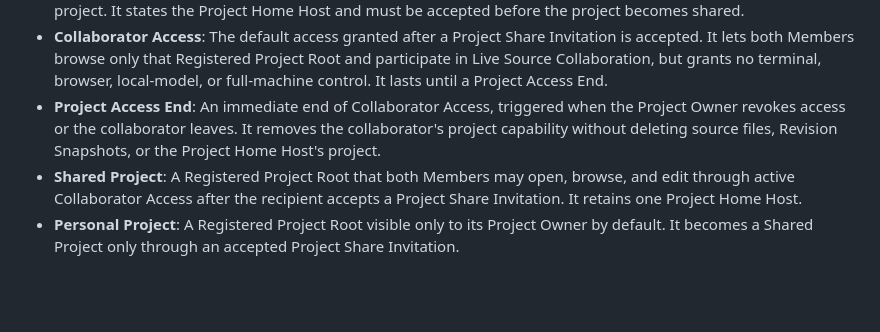
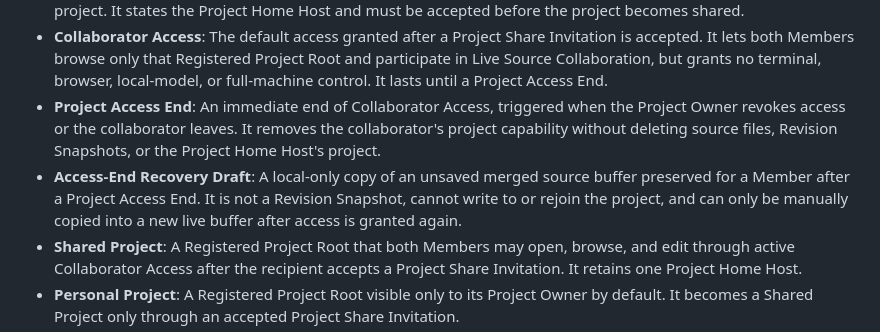
Before and after one commit to Treytucker05/The_Compound, a Markdown page: CONTEXT.md, the part around the change. Rendered like a GitHub page; blank space fills up the shorter version.

Commit message:
docs: preserve drafts after project access ends

```diff
--- a/CONTEXT.md
+++ b/CONTEXT.md
@@ -43,6 +43,7 @@
 - **Project Share Invitation**: An explicit request from a Project Owner to the other Member to share one named project. It states the Project Home Host and must be accepted before the project becomes shared.
 - **Collaborator Access**: The default access granted after a Project Share Invitation is accepted. It lets both Members browse only that Registered Project Root and participate in Live Source Collaboration, but grants no terminal, browser, local-model, or full-machine control. It lasts until a Project Access End.
 - **Project Access End**: An immediate end of Collaborator Access, triggered when the Project Owner revokes access or the collaborator leaves. It removes the collaborator's project capability without deleting source files, Revision Snapshots, or the Project Home Host's project.
+- **Access-End Recovery Draft**: A local-only copy of an unsaved merged source buffer preserved for a Member after a Project Access End. It is not a Revision Snapshot, cannot write to or rejoin the project, and can only be manually copied into a new live buffer after access is granted again.
 - **Shared Project**: A Registered Project Root that both Members may open, browse, and edit through active Collaborator Access after the recipient accepts a Project Share Invitation. It retains one Project Home Host.
 - **Personal Project**: A Registered Project Root visible only to its Project Owner by default. It becomes a Shared Project only through an accepted Project Share Invitation.
 - **Preview**: A rendered file or running local web application shown inside a Workstation or on the Stage.
```
Also changed, not shown: docs/adr/0038-access-end-recovery-drafts.md (added, +20 -0 lines).
